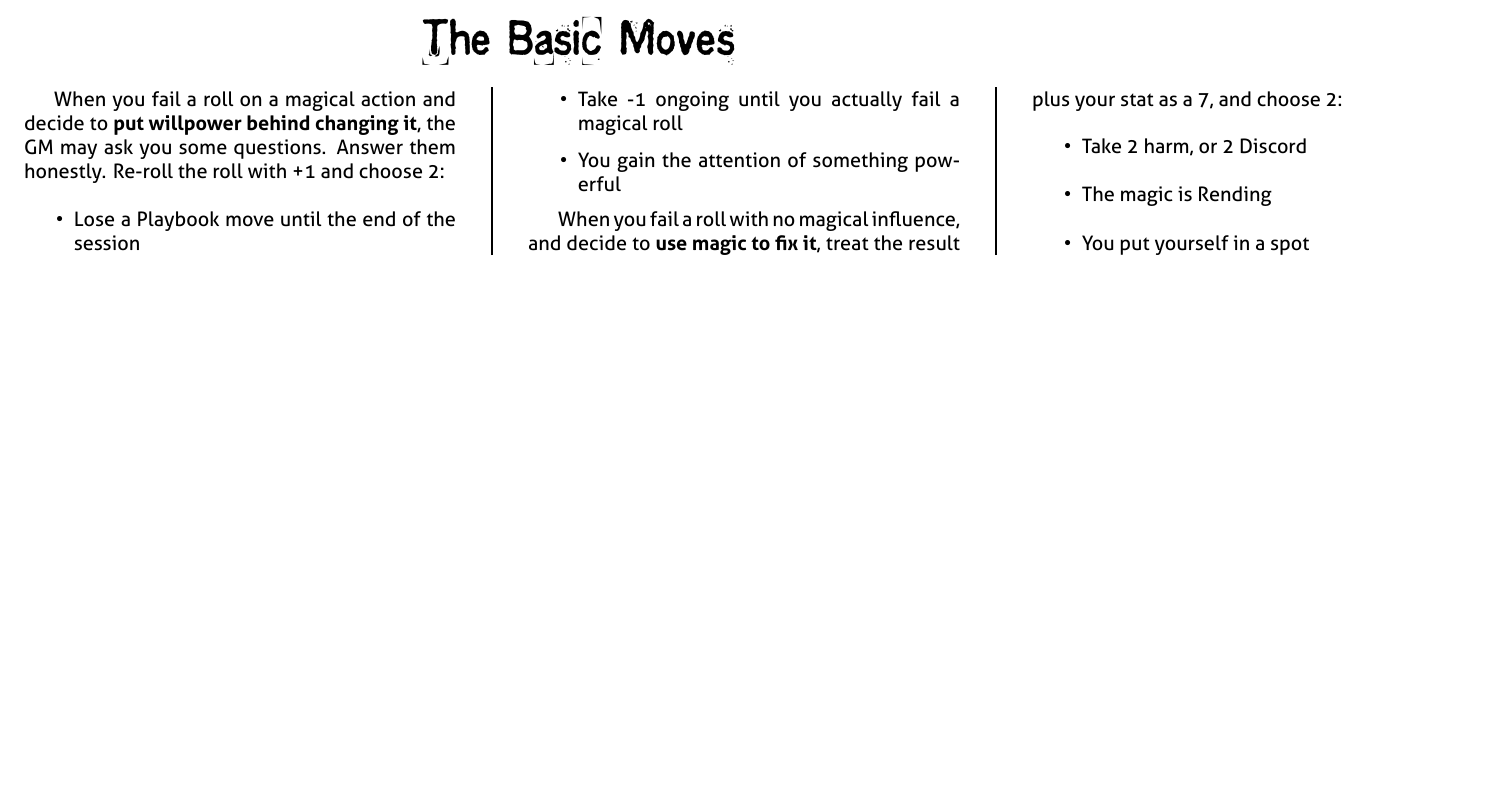
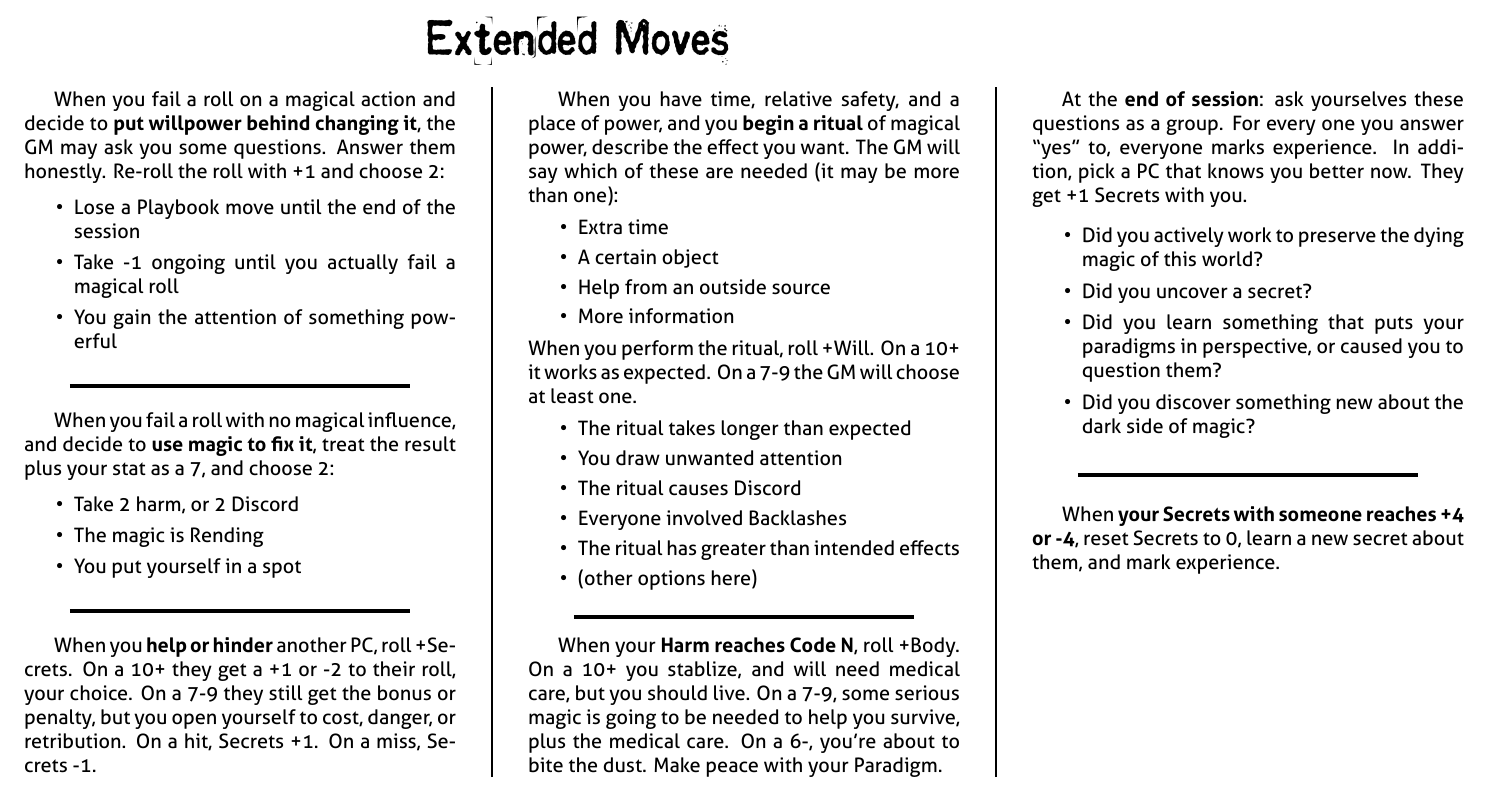
Before and after one commit to epw/consensus, a LaTeX document (extendedmoves.tex, which reads moves.tex): part of the page, cut at the place of the change, the shorter picture padded with empty space. Compiled offline with XeLaTeX.

Commit message:
Wrote up moves

```diff
--- a/extendedmoves.tex
+++ b/extendedmoves.tex
@@ -1,5 +1,7 @@
 % -*- Mode: latex -*-
 \input{moves.tex}
+
+\chead{\titlefont\Huge\textbf{Extended Moves}}
 
 \begin{document}
 \begin{multicols}{3}
@@ -9,22 +11,98 @@
     questions. Answer them honestly. Re-roll the roll with +1 and choose
     2:
     \begin{itemize}
+      \setlength\itemsep{0em}
     \item Lose a Playbook move until the end of the session
     \item Take -1 ongoing until you actually fail a magical roll
     \item You gain the attention of something powerful
     \end{itemize}
   \end{move}
 
+  \SEPARATOR
+
   \begin{move}
     When you fail a roll with no magical influence, and decide to
     \TRIGGER{use magic to fix it}, treat the result plus your stat as a
     7, and choose 2:
     \begin{itemize}
+      \setlength\itemsep{0em}
     \item Take 2 harm, or 2 Discord
     \item The magic is Rending
     \item You put yourself in a spot
     \end{itemize}
   \end{move}
 
+  \SEPARATOR
+
+  \begin{move}
+    When you \TRIGGER{help or hinder} another PC, roll +Secrets. On a
+    10+ they get a +1 or -2 to their roll, your choice. On a 7-9 they
+    still get the bonus or penalty, but you open yourself to cost,
+    danger, or retribution. On a hit, Secrets +1. On a miss, Secrets
+    -1.
+  \end{move}
+
+  \columnbreak
+
+  \begin{move}
+    When you have time, relative safety, and a place of power, and you
+    \TRIGGER{begin a ritual} of magical power, describe the effect you
+    want. The GM will say which of these are needed (it may be more
+    than one):
+    \begin{itemize}
+      \setlength\itemsep{0em}
+    \item Extra time
+    \item A certain object
+    \item Help from an outside source
+    \item More information
+    \end{itemize}
+    When you perform the ritual, roll +Will. On a 10+ it works as
+    expected. On a 7-9 the GM will choose at least one.
+    \begin{itemize}
+      \setlength\itemsep{0em}
+    \item The ritual takes longer than expected
+    \item You draw unwanted attention
+    \item The ritual causes Discord
+    \item Everyone involved Backlashes
+    \item The ritual has greater than intended effects
+    \item (other options here)
+    \end{itemize}
+  \end{move}
+
+  \SEPARATOR
+
+  \begin{move}
+    When your \TRIGGER{Harm reaches Code N}, roll +Body. On a 10+ you
+    stablize, and will need medical care, but you should live. On a
+    7-9, some serious magic is going to be needed to help you survive,
+    plus the medical care. On a 6-, you're about to bite the
+    dust. Make peace with your Paradigm.
+  \end{move}
+
+  \columnbreak
+
+  \begin{move}
+    At the \TRIGGER{end of session}: ask yourselves these questions as
+    a group. For every one you answer ``yes'' to, everyone marks
+    experience. In addition, pick a PC that knows you better now. They
+    get +1 Secrets with you.
+    \begin{itemize}
+      \setlength\itemsep{0em}
+    \item Did you actively work to preserve the dying magic of this
+      world?
+    \item Did you uncover a secret?
+    \item Did you learn something that puts your paradigms in
+      perspective, or caused you to question them?
+    \item Did you discover something new about the dark side of magic?
+    \end{itemize}
+  \end{move}
+
+  \SEPARATOR
+
+  \begin{move}
+    When \TRIGGER{your Secrets with someone reaches +4 or -4}, reset
+    Secrets to 0, learn a new secret about them, and mark experience.
+  \end{move}
+
 \end{multicols}
 \end{document}
--- a/moves.tex
+++ b/moves.tex
@@ -41,5 +41,4 @@
 \setlength{\oddsidemargin}{-.5in}
 \setlength{\textwidth}{10in}
 \setlength{\textheight}{10in}
-\chead{\titlefont\Huge\textbf{The Basic Moves}}
 \cfoot{}
```
Also changed, not shown: basicmoves.tex (+2 -0 lines), extendedmoves.pdf.
